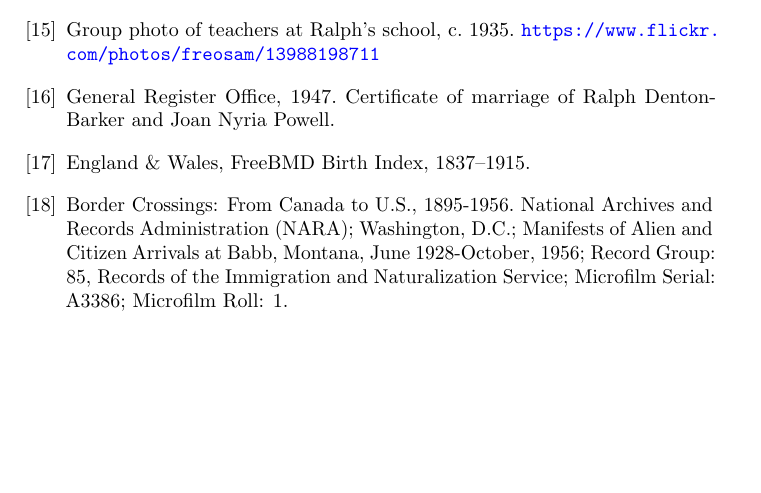
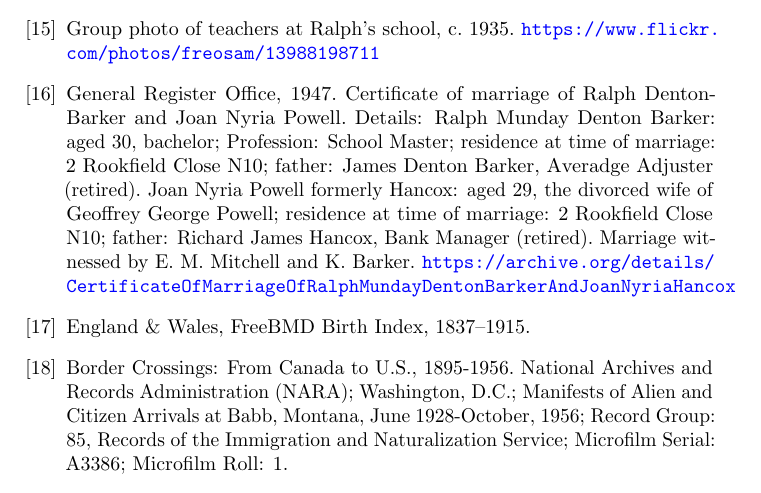
Before and after one commit to samwilson/cfb, a LaTeX book (main.tex, which reads bibliography.tex): part of page 18 of 20, cut so that both start at the same text, the shorter picture padded with empty space. Compiled offline with pdfLaTeX.

Commit message:
Mariage cert for RMDB and JNH.

```diff
--- a/bibliography.tex
+++ b/bibliography.tex
@@ -59,6 +59,12 @@ England \& Wales Christening Records, 1530--1906. Place: Rock Ferry, Cheshire, E
 
 \bibitem{MarriageCertRalphDentonBarkerJoanNyriaPowell}
 	General Register Office, 1947. Certificate of marriage of Ralph Denton-Barker and Joan Nyria Powell.
+	Details: Ralph Munday Denton Barker: aged 30, bachelor; Profession: School Master;
+	residence at time of marriage: 2 Rookfield Close N10; father: James Denton Barker, Averadge Adjuster (retired).
+	Joan Nyria Powell formerly Hancox: aged 29, the divorced wife of Geoffrey George Powell;
+	residence at time of marriage: 2 Rookfield Close N10; father: Richard James Hancox, Bank Manager (retired).
+	Marriage witnessed by E. M. Mitchell and K. Barker.
+	\url{https://archive.org/details/CertificateOfMarriageOfRalphMundayDentonBarkerAndJoanNyriaHancox}
 
 \bibitem{EGWMbirth}
 	England \& Wales, FreeBMD Birth Index, 1837--1915.
```
